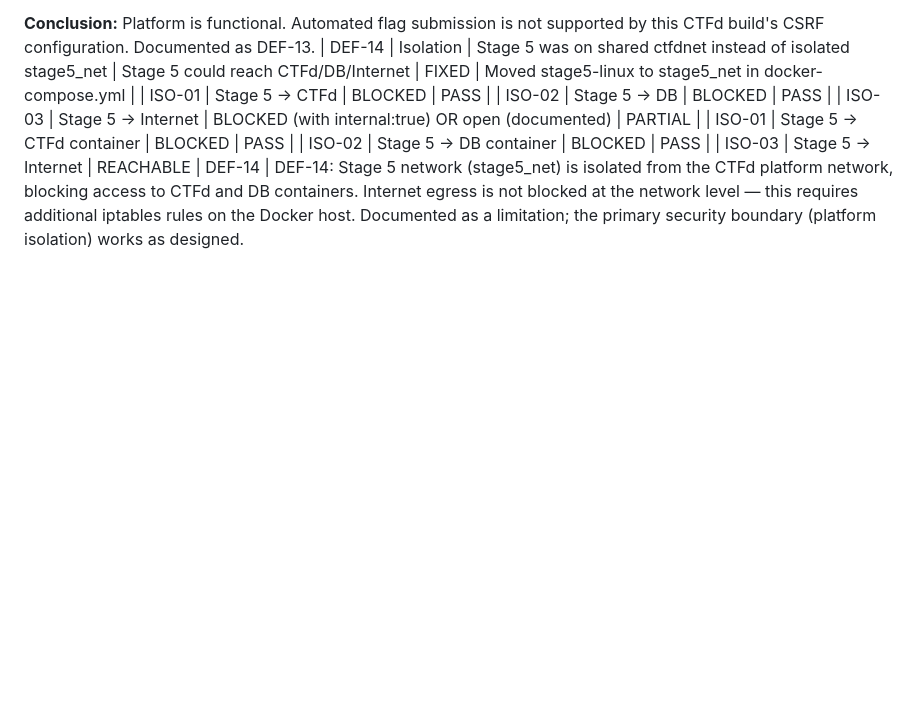
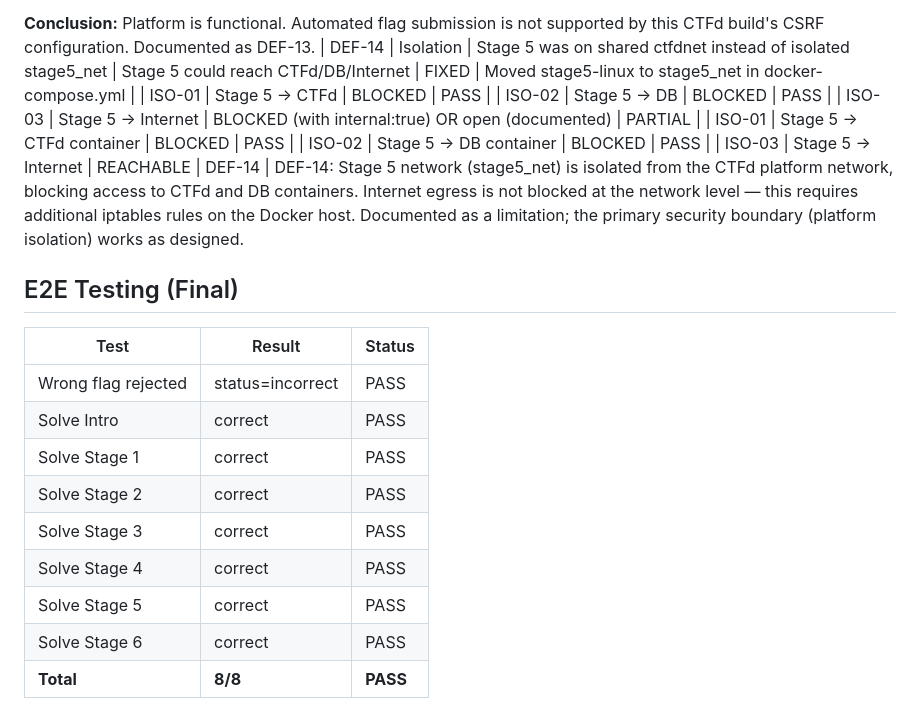
Before and after one commit to KodeAspire/ctf-playbox, a Markdown page: docs/test-results.md, the part around the change. Drawn GitHub-style; blank space fills up the shorter version.

Commit message:
[IT24101240] Documented 8/8 E2E pass

```diff
--- a/docs/test-results.md
+++ b/docs/test-results.md
@@ -51,3 +51,15 @@ by this CTFd build's CSRF configuration. Documented as DEF-13.
 | ISO-02 | Stage 5 → DB container | BLOCKED | PASS |
 | ISO-03 | Stage 5 → Internet | REACHABLE | DEF-14 |
 DEF-14: Stage 5 network (stage5_net) is isolated from the CTFd platform network, blocking access to CTFd and DB containers. Internet egress is not blocked at the network level — this requires additional iptables rules on the Docker host. Documented as a limitation; the primary security boundary (platform isolation) works as designed.
+## E2E Testing (Final)
+| Test | Result | Status |
+|------|--------|--------|
+| Wrong flag rejected | status=incorrect | PASS |
+| Solve Intro | correct | PASS |
+| Solve Stage 1 | correct | PASS |
+| Solve Stage 2 | correct | PASS |
+| Solve Stage 3 | correct | PASS |
+| Solve Stage 4 | correct | PASS |
+| Solve Stage 5 | correct | PASS |
+| Solve Stage 6 | correct | PASS |
+| **Total** | **8/8** | **PASS** |
```
